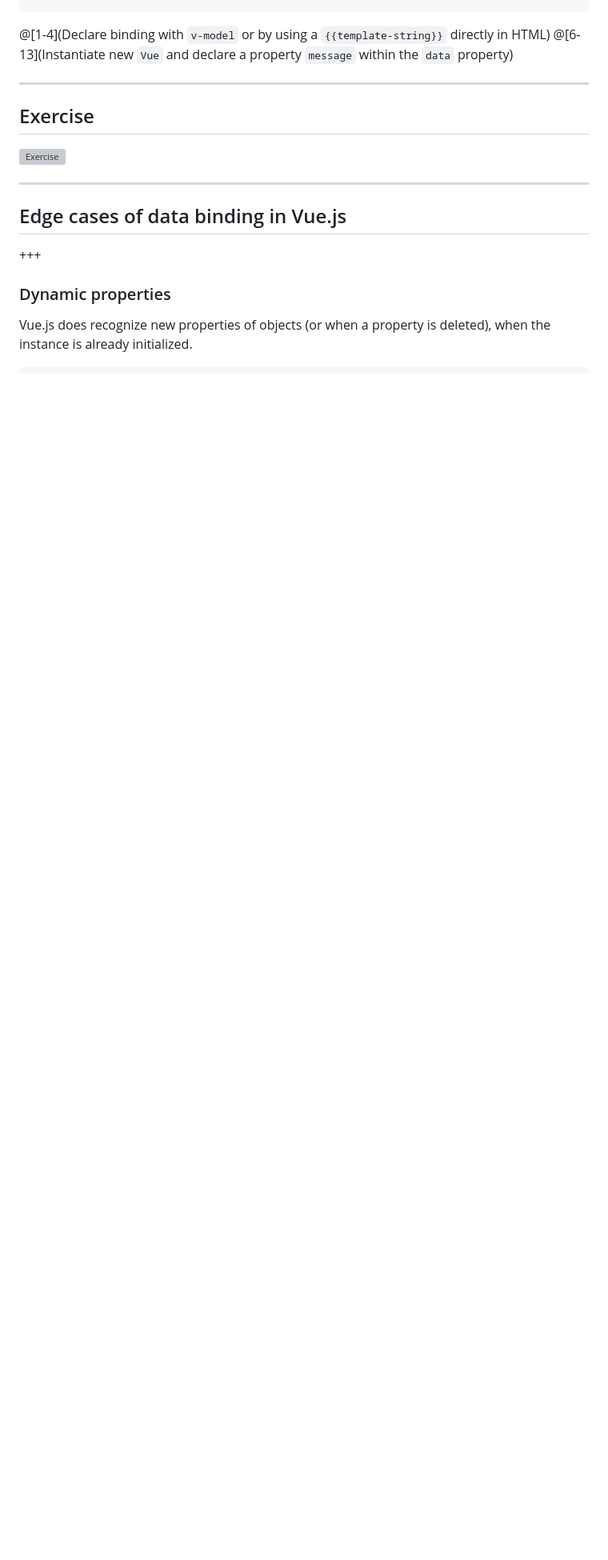
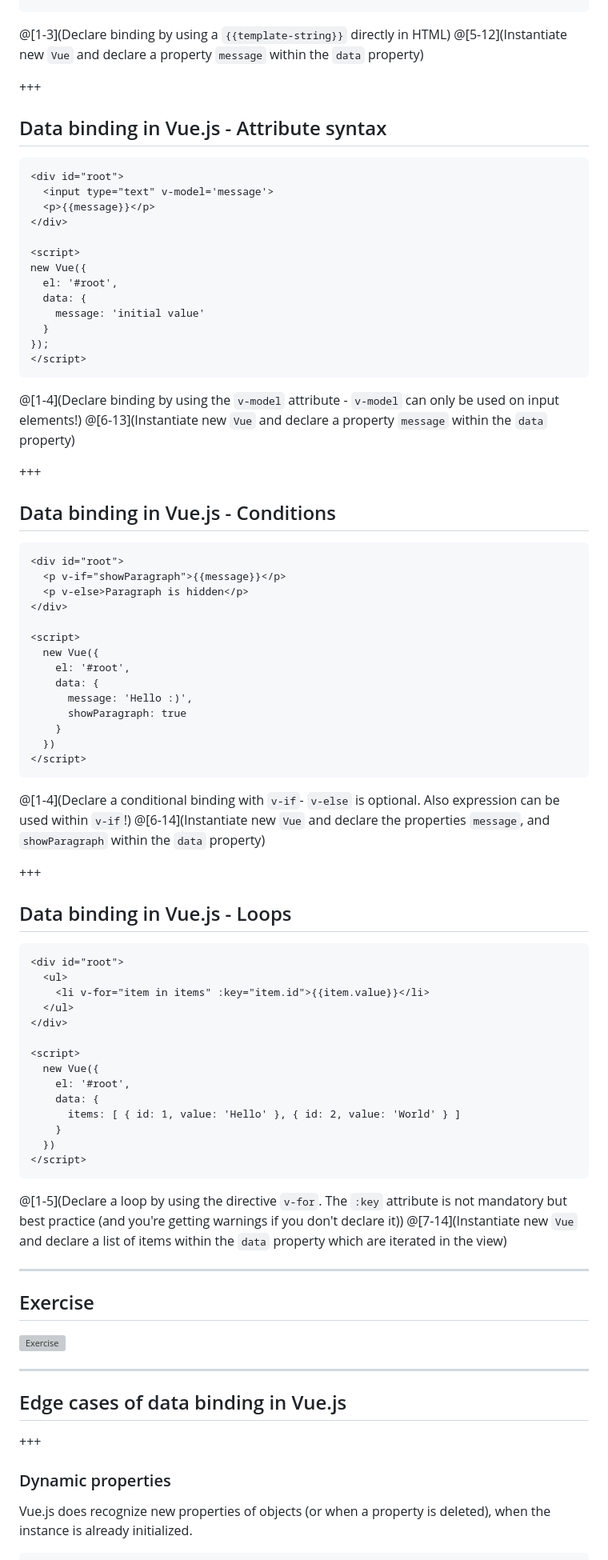
Before and after one commit to Thomas-Mildner/KP-DataBinding, a Markdown page: slides/PITCHME.md, the part around the change printed below. Shown: that part at 80% size. Drawn GitHub-style; blank space fills up the shorter version; grey boxes are pictures that could not be loaded.

Commit message:
Extended slides

````diff
--- a/slides/PITCHME.md
+++ b/slides/PITCHME.md
@@ -366,8 +363,79 @@ new Vue({
 </script>
 ```
 
-@[1-4](Declare binding with `v-model` or by using a `{{template-string}}` directly in HTML)
+@[1-3](Declare binding by using a `{{template-string}}` directly in HTML)
+@[5-12](Instantiate new `Vue` and declare a property `message` within the `data` property)
+
++++
+
+## Data binding in Vue.js - Attribute syntax
+
+```html
+<div id="root">
+  <input type="text" v-model='message'>
+  <p>{{message}}</p>
+</div>
+
+<script>
+new Vue({
+  el: '#root',
+  data: {
+    message: 'initial value'
+  }
+});
+</script>
+```
+
+@[1-4](Declare binding by using the `v-model` attribute - `v-model` can only be used on input elements!)
 @[6-13](Instantiate new `Vue` and declare a property `message` within the `data` property)
+
++++
+
+## Data binding in Vue.js - Conditions
+
+```html
+<div id="root">
+  <p v-if="showParagraph">{{message}}</p>
+  <p v-else>Paragraph is hidden</p>
+</div>
+
+<script>
+  new Vue({
+    el: '#root',
+    data: {
+      message: 'Hello :)',
+      showParagraph: true
+    }
+  })
+</script>
+```
+
+@[1-4](Declare a conditional binding with `v-if`- `v-else` is optional. Also expression can be used within `v-if`!)
+@[6-14](Instantiate new `Vue` and declare the properties `message`, and `showParagraph` within the `data` property)
+
++++
+
+## Data binding in Vue.js - Loops
+
+```html
+<div id="root">
+  <ul>
+    <li v-for="item in items" :key="item.id">{{item.value}}</li>
+  </ul>
+</div>
+
+<script>
+  new Vue({
+    el: '#root',
+    data: {
+      items: [ { id: 1, value: 'Hello' }, { id: 2, value: 'World' } ]
+    }
+  })
+</script>
+```
+
+@[1-5](Declare a loop by using the directive `v-for`. The `:key` attribute is not mandatory but best practice (and you're getting warnings if you don't declare it))
+@[7-14](Instantiate new `Vue` and declare a list of items within the `data` property which are iterated in the view)
 
 ---
 
````
Also changed, not shown: other parts of slides/PITCHME.md (+35 -19 lines), assets/images/binding_comparison.png, 1 other file.
